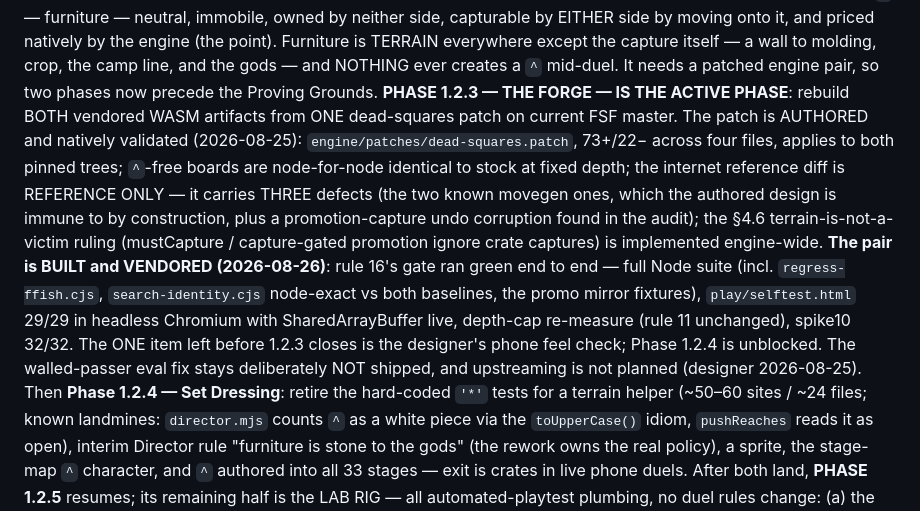
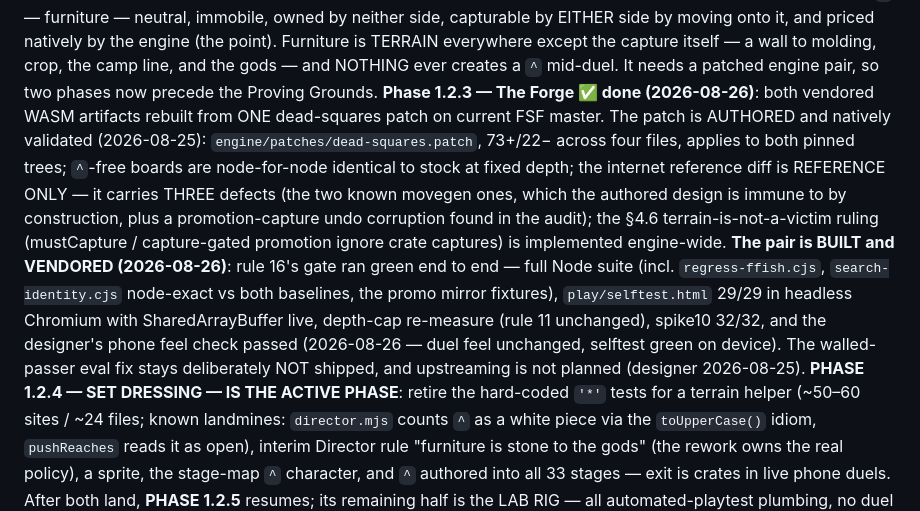
Before and after one commit to lt-lit/dungeoncrawlerking, a Markdown page: CLAUDE.md, the part around the change. Rendered like a GitHub page.

```diff
--- a/CLAUDE.md
+++ b/CLAUDE.md
@@ -65,9 +65,9 @@ priced natively by the engine (the point). Furniture is TERRAIN
 everywhere except the capture itself — a wall to molding, crop, the camp
 line, and the gods — and NOTHING ever creates a `^` mid-duel. It needs a
 patched engine pair, so two phases now precede the Proving Grounds.
-**PHASE 1.2.3 — THE FORGE — IS THE ACTIVE PHASE**: rebuild BOTH vendored
-WASM artifacts from ONE dead-squares patch on current FSF master. The
-patch is AUTHORED and natively validated (2026-08-25):
+**Phase 1.2.3 — The Forge ✅ done (2026-08-26)**: both vendored
+WASM artifacts rebuilt from ONE dead-squares patch on current FSF master.
+The patch is AUTHORED and natively validated (2026-08-25):
 `engine/patches/dead-squares.patch`, 73+/22− across four files, applies
 to both pinned trees; `^`-free boards are node-for-node identical to
 stock at fixed depth; the internet reference diff is REFERENCE ONLY — it
@@ -80,11 +80,11 @@ rule 16's gate ran green end to end — full Node suite (incl.
 `regress-ffish.cjs`, `search-identity.cjs` node-exact vs both baselines,
 the promo mirror fixtures), `play/selftest.html` 29/29 in headless
 Chromium with SharedArrayBuffer live, depth-cap re-measure (rule 11
-unchanged), spike10 32/32. The ONE item left before 1.2.3 closes is the
-designer's phone feel check; Phase 1.2.4 is unblocked. The walled-passer
-eval fix stays deliberately NOT shipped, and upstreaming is not planned
-(designer 2026-08-25). Then **Phase 1.2.4 — Set
-Dressing**: retire the hard-coded `'*'` tests for a terrain helper
+unchanged), spike10 32/32, and the designer's phone feel check passed
+(2026-08-26 — duel feel unchanged, selftest green on device). The
+walled-passer eval fix stays deliberately NOT shipped, and upstreaming is
+not planned (designer 2026-08-25). **PHASE 1.2.4 — SET DRESSING — IS THE
+ACTIVE PHASE**: retire the hard-coded `'*'` tests for a terrain helper
 (~50–60 sites / ~24 files; known landmines: `director.mjs` counts `^` as
 a white piece via the `toUpperCase()` idiom, `pushReaches` reads it as
 open), interim Director rule "furniture is stone to the gods" (the
```
Also changed, not shown: dungeon-crawler-king-prototype-brief.md (+1 -1 lines), engine/README.md (+10 -6 lines).
